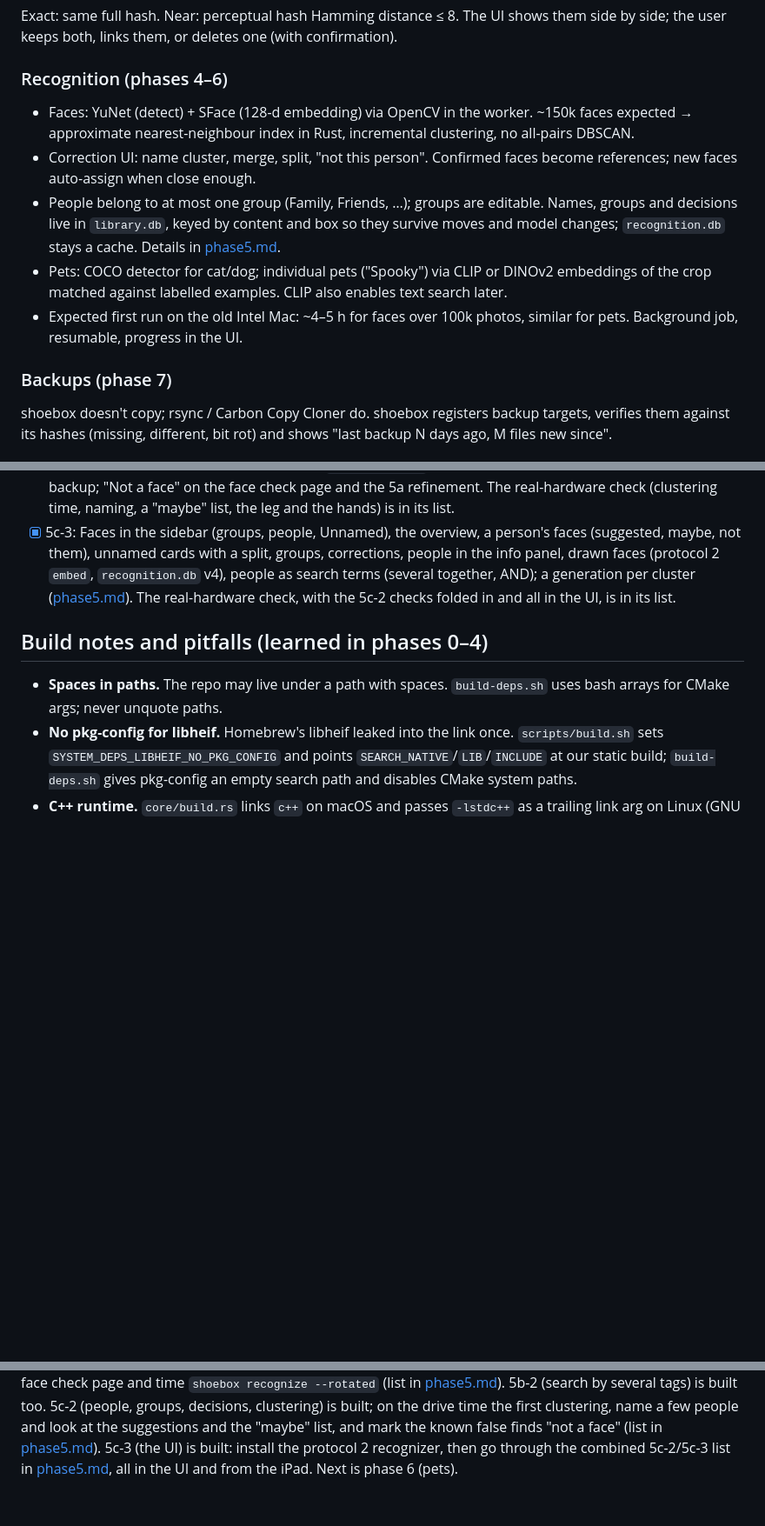
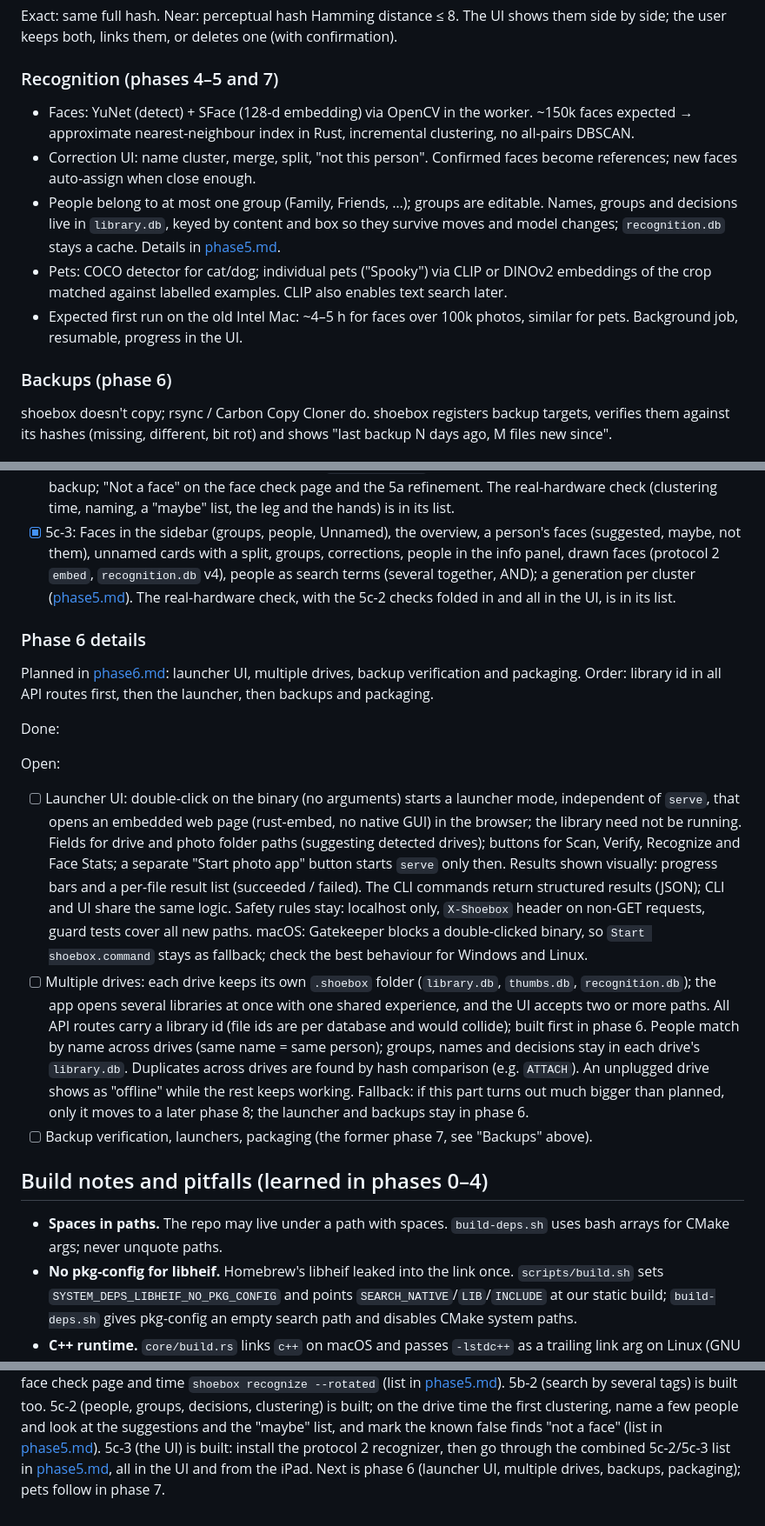
Before and after one commit to svenfritsch/shoebox, a Markdown page: docs/plan.md, 3 parts joined by grey strips. Shown at 87% size. Rendered like a GitHub page; blank space fills up the shorter version.

```diff
--- a/docs/plan.md
+++ b/docs/plan.md
@@ -145,7 +145,7 @@ Exact: same full hash. Near: perceptual hash Hamming distance ≤ 8. The UI
 shows them side by side; the user keeps both, links them, or deletes one
 (with confirmation).
 
-### Recognition (phases 4–6)
+### Recognition (phases 4–5 and 7)
 
 - Faces: YuNet (detect) + SFace (128-d embedding) via OpenCV in the worker.
   ~150k faces expected → approximate nearest-neighbour index in Rust,
@@ -162,7 +162,7 @@ shows them side by side; the user keeps both, links them, or deletes one
 - Expected first run on the old Intel Mac: ~4–5 h for faces over 100k photos,
   similar for pets. Background job, resumable, progress in the UI.
 
-### Backups (phase 7)
+### Backups (phase 6)
 
 shoebox doesn't copy; rsync / Carbon Copy Cloner do. shoebox registers
 backup targets, verifies them against its hashes (missing, different, bit
@@ -339,6 +339,42 @@ Open:
       ([phase5.md](phase5.md)). The real-hardware check, with the 5c-2
       checks folded in and all in the UI, is in its list.
 
+### Phase 6 details
+
+Planned in [phase6.md](phase6.md): launcher UI, multiple drives, backup
+verification and packaging. Order: library id in all API routes first, then
+the launcher, then backups and packaging.
+
+Done:
+
+Open:
+- [ ] Launcher UI: double-click on the binary (no arguments) starts a
+      launcher mode, independent of `serve`, that opens an embedded web page
+      (rust-embed, no native GUI) in the browser; the library need not be
+      running. Fields for drive and photo folder paths (suggesting detected
+      drives); buttons for Scan, Verify, Recognize and Face Stats; a separate
+      "Start photo app" button starts `serve` only then. Results shown
+      visually: progress bars and a per-file result list (succeeded /
+      failed). The CLI commands return structured results (JSON); CLI and
+      UI share the same logic. Safety rules stay: localhost only,
+      `X-Shoebox` header on non-GET requests, guard tests cover all new
+      paths. macOS: Gatekeeper blocks a double-clicked binary, so
+      `Start shoebox.command` stays as fallback; check the best behaviour
+      for Windows and Linux.
+- [ ] Multiple drives: each drive keeps its own `.shoebox` folder
+      (`library.db`, `thumbs.db`, `recognition.db`); the app opens several
+      libraries at once with one shared experience, and the UI accepts two
+      or more paths. All API routes carry a library id (file ids are per
+      database and would collide); built first in phase 6. People match by
+      name across drives (same name = same person); groups, names and
+      decisions stay in each drive's `library.db`. Duplicates across drives
+      are found by hash comparison (e.g. `ATTACH`). An unplugged drive shows
+      as "offline" while the rest keeps working. Fallback: if this part
+      turns out much bigger than planned, only it moves to a later phase 8;
+      the launcher and backups stay in phase 6.
+- [ ] Backup verification, launchers, packaging (the former phase 7, see
+      "Backups" above).
+
 ## Build notes and pitfalls (learned in phases 0–4)
 
 - **Spaces in paths.** The repo may live under a path with spaces.
@@ -441,4 +477,4 @@ name a few people and look at the suggestions and the "maybe" list, and
 mark the known false finds "not a face" (list in [phase5.md](phase5.md)).
 5c-3 (the UI) is built: install the protocol 2 recognizer, then go through
 the combined 5c-2/5c-3 list in [phase5.md](phase5.md), all in the UI and
-from the iPad. Next is phase 6 (pets).
+from the iPad. Next is phase 6 (launcher UI, multiple drives, backups, packaging); pets follow in phase 7.
```
Also changed, not shown: other parts of docs/plan.md (+2 -2 lines), docs/phase6.md (added, +58 -0 lines).
